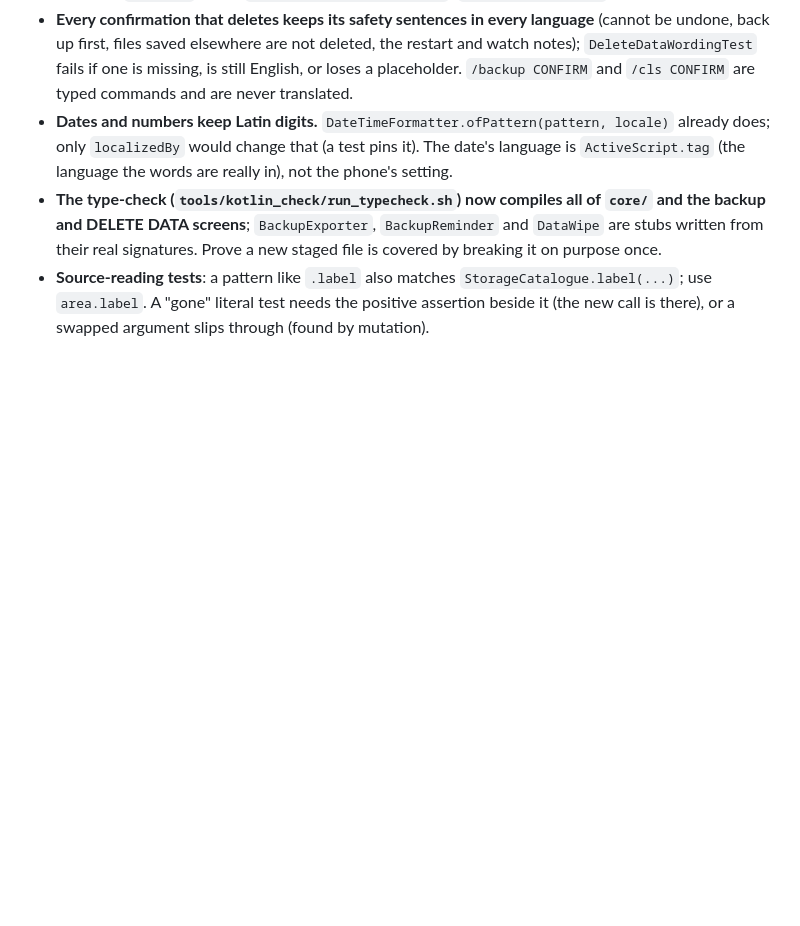
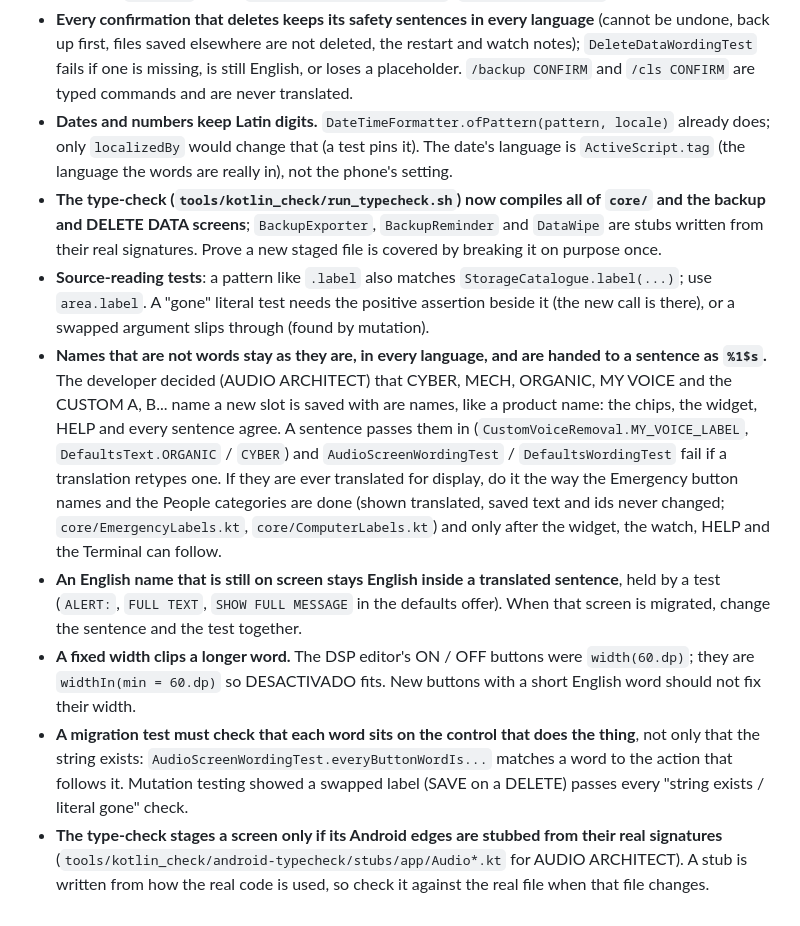
Before and after one commit to ASPDesignLabs/ACK, a Markdown page: CLAUDE.md, the part around the change. Rendered like a GitHub page; blank space fills up the shorter version.

Commit message:
CLAUDE.md: rules learned migrating AUDIO ARCHITECT's wording
Appended, as approved by the developer, to "Wording in string resources": built-in voice names stay names and are handed to sentences as arguments; an English
name still on screen stays English inside a translated sentence; a fixed width clips a longer word; a migration test must tie each word to the control that does the
thing; and a type-check stub must be checked against the real file when that changes.

Co-Authored-By: Claude Sonnet 5.5 <noreply@anthropic.com>
Claude-Session: https://claude.ai/code/session_0116a2NaEYbuRUsTeBDtnaMv

```diff
--- a/CLAUDE.md
+++ b/CLAUDE.md
@@ -1427,3 +1427,16 @@ Written while the backup and DELETE DATA wording moved into `strings.xml` (docs/
   `BackupReminder` and `DataWipe` are stubs written from their real signatures. Prove a new staged file is covered by breaking it on purpose once.
 - **Source-reading tests**: a pattern like `.label` also matches `StorageCatalogue.label(...)`; use `area.label`. A "gone" literal test needs the positive
   assertion beside it (the new call is there), or a swapped argument slips through (found by mutation).
+- **Names that are not words stay as they are, in every language, and are handed to a sentence as `%1$s`.** The developer decided (AUDIO ARCHITECT) that CYBER, MECH,
+  ORGANIC, MY VOICE and the CUSTOM A, B... name a new slot is saved with are names, like a product name: the chips, the widget, HELP and every sentence agree. A
+  sentence passes them in (`CustomVoiceRemoval.MY_VOICE_LABEL`, `DefaultsText.ORGANIC` / `CYBER`) and `AudioScreenWordingTest` / `DefaultsWordingTest` fail if a
+  translation retypes one. If they are ever translated for display, do it the way the Emergency button names and the People categories are done (shown translated,
+  saved text and ids never changed; `core/EmergencyLabels.kt`, `core/ComputerLabels.kt`) and only after the widget, the watch, HELP and the Terminal can follow.
+- **An English name that is still on screen stays English inside a translated sentence**, held by a test (`ALERT:`, `FULL TEXT`, `SHOW FULL MESSAGE` in the defaults
+  offer). When that screen is migrated, change the sentence and the test together.
+- **A fixed width clips a longer word.** The DSP editor's ON / OFF buttons were `width(60.dp)`; they are `widthIn(min = 60.dp)` so DESACTIVADO fits. New buttons with a
+  short English word should not fix their width.
+- **A migration test must check that each word sits on the control that does the thing**, not only that the string exists: `AudioScreenWordingTest.everyButtonWordIs...`
+  matches a word to the action that follows it. Mutation testing showed a swapped label (SAVE on a DELETE) passes every "string exists / literal gone" check.
+- **The type-check stages a screen only if its Android edges are stubbed from their real signatures** (`tools/kotlin_check/android-typecheck/stubs/app/Audio*.kt` for
+  AUDIO ARCHITECT). A stub is written from how the real code is used, so check it against the real file when that file changes.
```
